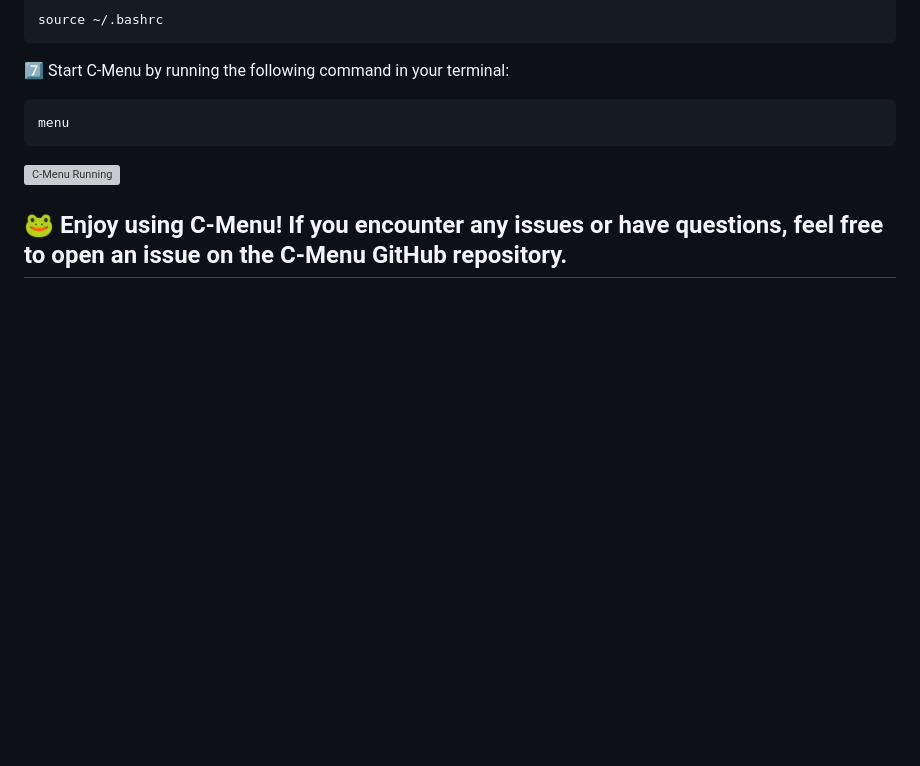
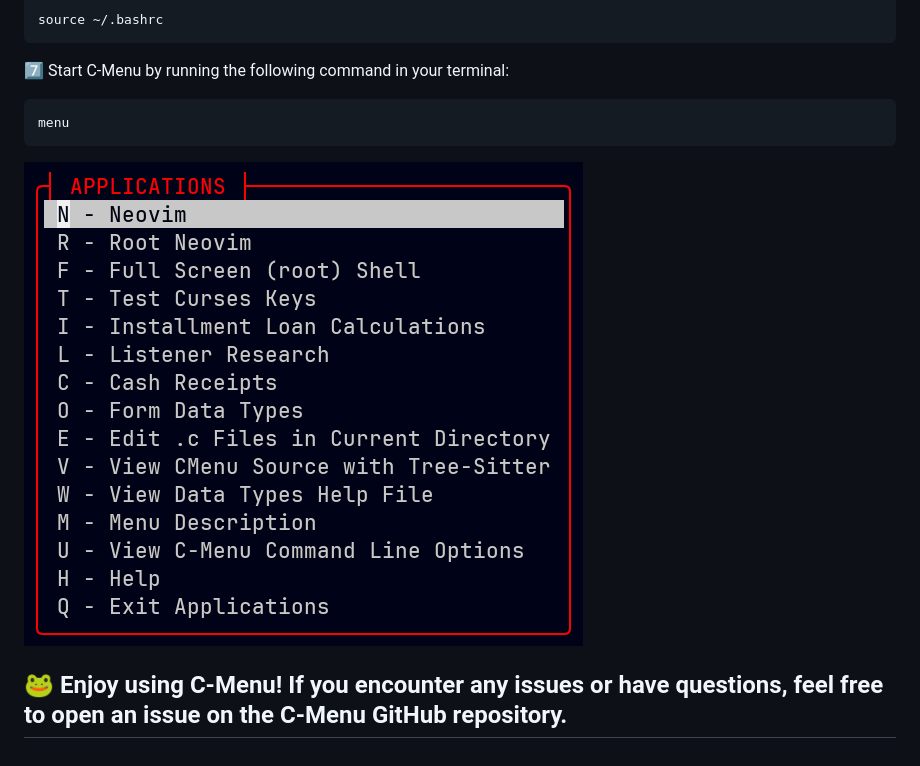
Before and after one commit to BillWaller/C-Menu, a Markdown page: README.md, the part around one of its changes. Drawn GitHub-style; blank space fills up the shorter version; grey boxes are pictures that could not be loaded.

````diff
--- a/README.md
+++ b/README.md
@@ -206,6 +204,6 @@ source ~/.bashrc
 menu
 ```
 
-![C-Menu Running](../screenshots/mainmenu.png)
+![C-Menu Running](screenshots/mainmenu.png)
 
 ## 🐸 Enjoy using C-Menu! If you encounter any issues or have questions, feel free to open an issue on the C-Menu GitHub repository.
````
Also changed, not shown: other parts of README.md (+1 -3 lines).
